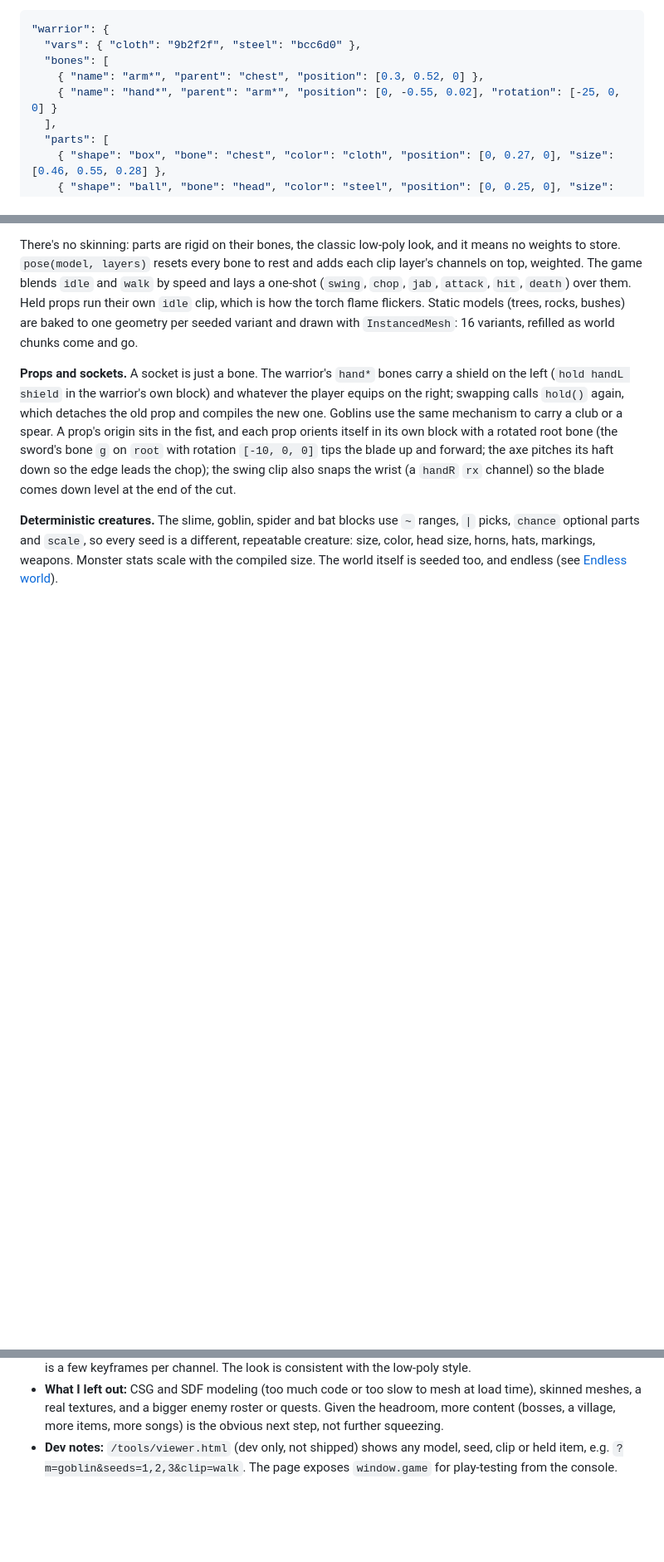
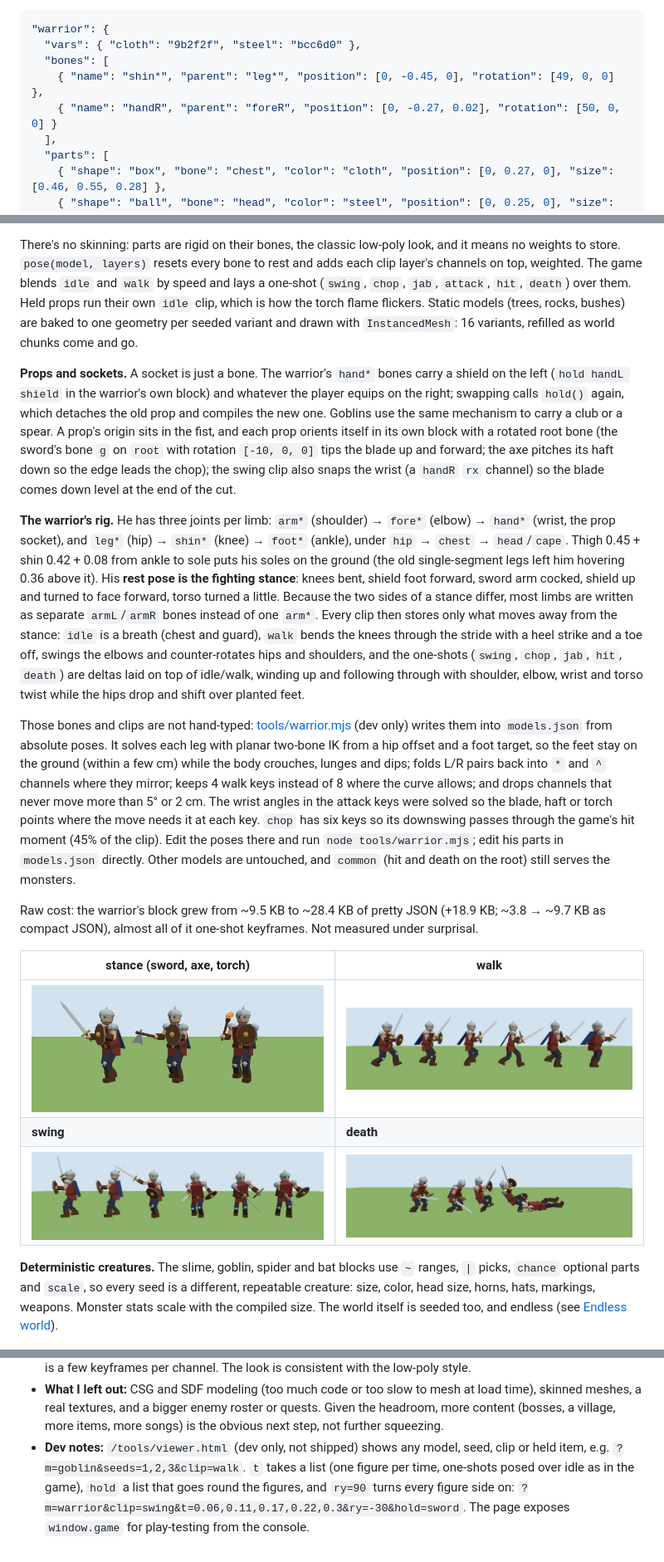
Before and after one commit to benallfree/wellfire, a Markdown page: README.md, 3 parts joined by grey strips. Shown at 83% size. Drawn GitHub-style; pictures changed too: docs/rig/death.png (added), docs/rig/stance.png (added), docs/rig/swing.png (added); blank space fills up the shorter version.

```diff
--- a/README.md
+++ b/README.md
@@ -84,8 +85,8 @@ language model predicts well. `src/models.json` maps each model name to a block
 "warrior": {
   "vars": { "cloth": "9b2f2f", "steel": "bcc6d0" },
   "bones": [
-    { "name": "arm*", "parent": "chest", "position": [0.3, 0.52, 0] },
-    { "name": "hand*", "parent": "arm*", "position": [0, -0.55, 0.02], "rotation": [-25, 0, 0] }
+    { "name": "shin*", "parent": "leg*", "position": [0, -0.45, 0], "rotation": [49, 0, 0] },
+    { "name": "handR", "parent": "foreR", "position": [0, -0.27, 0.02], "rotation": [50, 0, 0] }
   ],
   "parts": [
     { "shape": "box", "bone": "chest", "color": "cloth", "position": [0, 0.27, 0], "size": [0.46, 0.55, 0.28] },
@@ -142,6 +143,35 @@ origin sits in the fist, and each prop orients itself in its own block with a ro
 on `root` with rotation `[-10, 0, 0]` tips the blade up and forward; the axe pitches its haft down so the edge leads
 the chop); the swing clip also snaps the wrist (a `handR` `rx` channel) so the blade comes down level at the end of
 the cut.
+
+**The warrior's rig.** He has three joints per limb: `arm*` (shoulder) → `fore*` (elbow) → `hand*` (wrist, the prop
+socket), and `leg*` (hip) → `shin*` (knee) → `foot*` (ankle), under `hip` → `chest` → `head`/`cape`. Thigh 0.45 + shin
+0.42 + 0.08 from ankle to sole puts his soles on the ground (the old single-segment legs left him hovering 0.36 above
+it). His **rest pose is the fighting stance**: knees bent, shield foot forward, sword arm cocked, shield up and turned
+to face forward, torso turned a little. Because the two sides of a stance differ, most limbs are written as separate
+`armL`/`armR` bones instead of one `arm*`. Every clip then stores only what moves away from the stance: `idle` is a
+breath (chest and guard), `walk` bends the knees through the stride with a heel strike and a toe off, swings the elbows
+and counter-rotates hips and shoulders, and the one-shots (`swing`, `chop`, `jab`, `hit`, `death`) are deltas laid on top
+of idle/walk, winding up and following through with shoulder, elbow, wrist and torso twist while the hips drop and
+shift over planted feet.
+
+Those bones and clips are not hand-typed: [tools/warrior.mjs](tools/warrior.mjs) (dev only) writes them into
+`models.json` from absolute poses. It solves each leg with planar two-bone IK from a hip offset and a foot target, so
+the feet stay on the ground (within a few cm) while the body crouches, lunges and dips; folds L/R pairs back into `*`
+and `^` channels where they mirror; keeps 4 walk keys instead of 8 where the curve allows; and drops channels that
+never move more than 5° or 2 cm. The wrist angles in the attack keys were solved so the blade, haft or torch points
+where the move needs it at each key. `chop` has six keys so its downswing passes through the game's hit moment (45% of
+the clip). Edit the poses there and run `node tools/warrior.mjs`; edit his parts in `models.json` directly. Other
+models are untouched, and `common` (hit and death on the root) still serves the monsters.
+
+Raw cost: the warrior's block grew from ~9.5 KB to ~28.4 KB of pretty JSON (+18.9 KB; ~3.8 → ~9.7 KB as compact JSON),
+almost all of it one-shot keyframes. Not measured under surprisal.
+
+| stance (sword, axe, torch) | walk |
+|---|---|
+| ![stance](docs/rig/stance.png) | ![walk](docs/rig/walk.png) |
+| **swing** | **death** |
+| ![swing](docs/rig/swing.png) | ![death](docs/rig/death.png) |
 
 **Deterministic creatures.** The slime, goblin, spider and bat blocks use `~` ranges, `|` picks, `chance` optional
 parts and `scale`, so every seed is a different, repeatable creature: size, color, head size, horns, hats, markings,
@@ -537,4 +567,6 @@ hour the first time; the cache makes reruns cheap.
   textures, and a bigger enemy roster or quests. Given the headroom, more content (bosses, a village,
   more items, more songs) is the obvious next step, not further squeezing.
 - **Dev notes:** `/tools/viewer.html` (dev only, not shipped) shows any model, seed, clip or held item, e.g.
-  `?m=goblin&seeds=1,2,3&clip=walk`. The page exposes `window.game` for play-testing from the console.
+  `?m=goblin&seeds=1,2,3&clip=walk`. `t` takes a list (one figure per time, one-shots posed over idle as in the
+  game), `hold` a list that goes round the figures, and `ry=90` turns every figure side on:
+  `?m=warrior&clip=swing&t=0.06,0.11,0.17,0.22,0.3&ry=-30&hold=sword`. The page exposes `window.game` for play-testing from the console.
```
Also changed, not shown: other parts of README.md (+2 -1 lines), 3 other files.
